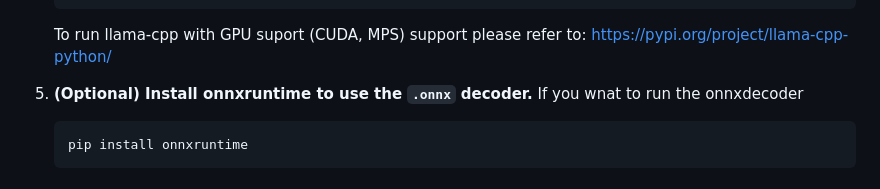
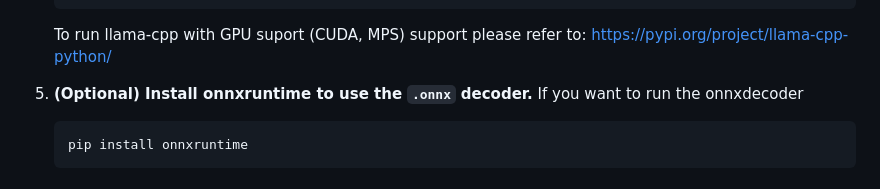
Before and after one commit to seeingterra/neutts-air-api, a Markdown page: README.md, the part around the change. Rendered like a GitHub page.

Commit message:
Fixed a typo

````diff
--- a/README.md
+++ b/README.md
@@ -85,7 +85,7 @@ NeuTTS Air is built off Qwen 0.5B - a lightweight yet capable language model opt
    https://pypi.org/project/llama-cpp-python/
 
 5. **(Optional) Install onnxruntime to use the `.onnx` decoder.**
-   If you wnat to run the onnxdecoder
+   If you want to run the onnxdecoder
    ```
    pip install onnxruntime
    ```
````
